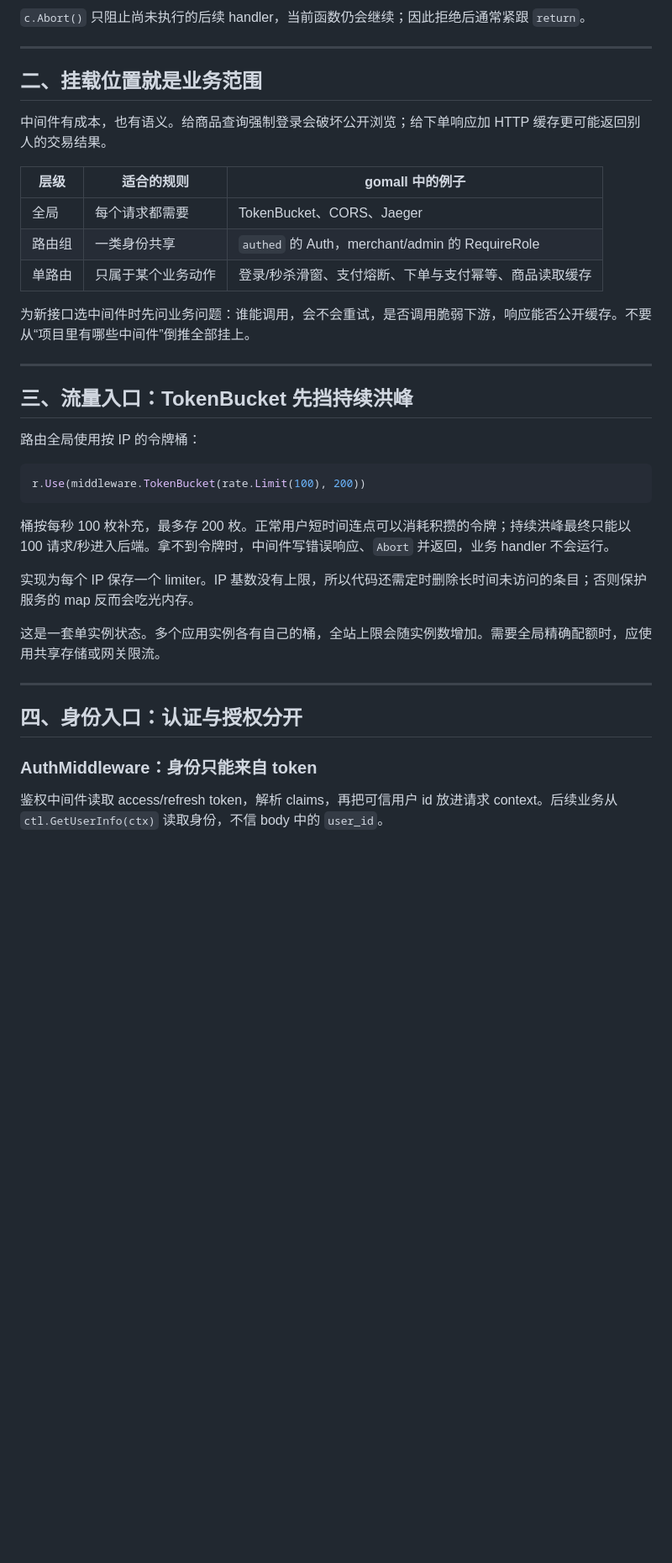
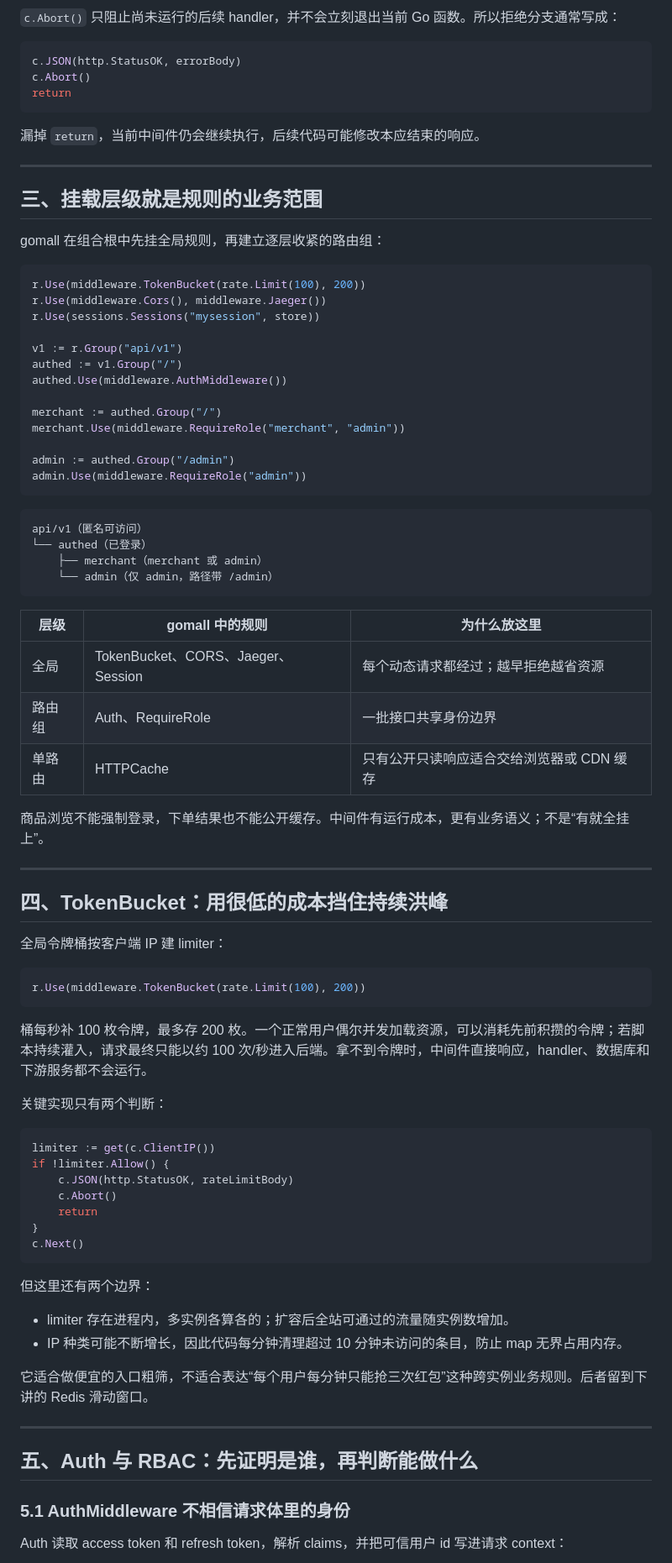
Before and after one commit to RedInn7/gomall, a Markdown page: docs/lecture/16-middleware.md, the part around one of its changes. Shown at 84% size. Drawn GitHub-style; blank space fills up the shorter version.

Commit message:
docs(lecture): 拆分请求入口与交易中间件

````diff
--- a/docs/lecture/16-middleware.md
+++ b/docs/lecture/16-middleware.md
@@ -52,42 +80,88 @@ sequenceDiagram
 ```
 
-`c.Abort()` 只阻止尚未执行的后续 handler，当前函数仍会继续；因此拒绝后通常紧跟 `return`。
+`c.Abort()` 只阻止尚未运行的后续 handler，并不会立刻退出当前 Go 函数。所以拒绝分支通常写成：
+
+```go
+c.JSON(http.StatusOK, errorBody)
+c.Abort()
+return
+```
+
+漏掉 `return`，当前中间件仍会继续执行，后续代码可能修改本应结束的响应。
 
 ---
 
-## 二、挂载位置就是业务范围
+## 三、挂载层级就是规则的业务范围
 
-中间件有成本，也有语义。给商品查询强制登录会破坏公开浏览；给下单响应加 HTTP 缓存更可能返回别人的交易结果。
+gomall 在组合根中先挂全局规则，再建立逐层收紧的路由组：
 
-| 层级 | 适合的规则 | gomall 中的例子 |
+```go
+r.Use(middleware.TokenBucket(rate.Limit(100), 200))
+r.Use(middleware.Cors(), middleware.Jaeger())
+r.Use(sessions.Sessions("mysession", store))
+
+v1 := r.Group("api/v1")
+authed := v1.Group("/")
+authed.Use(middleware.AuthMiddleware())
+
+merchant := authed.Group("/")
+merchant.Use(middleware.RequireRole("merchant", "admin"))
+
+admin := authed.Group("/admin")
+admin.Use(middleware.RequireRole("admin"))
+```
+
+```text
+api/v1（匿名可访问）
+└── authed（已登录）
+    ├── merchant（merchant 或 admin）
+    └── admin（仅 admin，路径带 /admin）
+```
+
+| 层级 | gomall 中的规则 | 为什么放这里 |
 |---|---|---|
-| 全局 | 每个请求都需要 | TokenBucket、CORS、Jaeger |
-| 路由组 | 一类身份共享 | `authed` 的 Auth，merchant/admin 的 RequireRole |
-| 单路由 | 只属于某个业务动作 | 登录/秒杀滑窗、支付熔断、下单与支付幂等、商品读取缓存 |
+| 全局 | TokenBucket、CORS、Jaeger、Session | 每个动态请求都经过；越早拒绝越省资源 |
+| 路由组 | Auth、RequireRole | 一批接口共享身份边界 |
+| 单路由 | HTTPCache | 只有公开只读响应适合交给浏览器或 CDN 缓存 |
 
-为新接口选中间件时先问业务问题：谁能调用，会不会重试，是否调用脆弱下游，响应能否公开缓存。不要从“项目里有哪些中间件”倒推全部挂上。
+商品浏览不能强制登录，下单结果也不能公开缓存。中间件有运行成本，更有业务语义；不是“有就全挂上”。
 
 ---
 
-## 三、流量入口：TokenBucket 先挡持续洪峰
+## 四、TokenBucket：用很低的成本挡住持续洪峰
 
-路由全局使用按 IP 的令牌桶：
+全局令牌桶按客户端 IP 建 limiter：
 
 ```go
 r.Use(middleware.TokenBucket(rate.Limit(100), 200))
 ```
 
-桶按每秒 100 枚补充，最多存 200 枚。正常用户短时间连点可以消耗积攒的令牌；持续洪峰最终只能以 100 请求/秒进入后端。拿不到令牌时，中间件写错误响应、`Abort` 并返回，业务 handler 不会运行。
+桶每秒补 100 枚令牌，最多存 200 枚。一个正常用户偶尔并发加载资源，可以消耗先前积攒的令牌；若脚本持续灌入，请求最终只能以约 100 次/秒进入后端。拿不到令牌时，中间件直接响应，handler、数据库和下游服务都不会运行。
 
-实现为每个 IP 保存一个 limiter。IP 基数没有上限，所以代码还需定时删除长时间未访问的条目；否则保护服务的 map 反而会吃光内存。
+关键实现只有两个判断：
 
-这是一套单实例状态。多个应用实例各有自己的桶，全站上限会随实例数增加。需要全局精确配额时，应使用共享存储或网关限流。
+```go
+limiter := get(c.ClientIP())
+if !limiter.Allow() {
+    c.JSON(http.StatusOK, rateLimitBody)
+    c.Abort()
+    return
+}
+c.Next()
+```
+
+但这里还有两个边界：
+
+- limiter 存在进程内，多实例各算各的；扩容后全站可通过的流量随实例数增加。
+- IP 种类可能不断增长，因此代码每分钟清理超过 10 分钟未访问的条目，防止 map 无界占用内存。
+
+它适合做便宜的入口粗筛，不适合表达“每个用户每分钟只能抢三次红包”这种跨实例业务规则。后者留到下讲的 Redis 滑动窗口。
 
 ---
 
-## 四、身份入口：认证与授权分开
+## 五、Auth 与 RBAC：先证明是谁，再判断能做什么
 
-### AuthMiddleware：身份只能来自 token
+### 5.1 AuthMiddleware 不相信请求体里的身份
 
-鉴权中间件读取 access/refresh token，解析 claims，再把可信用户 id 放进请求 context。后续业务从 `ctl.GetUserInfo(ctx)` 读取身份，不信 body 中的 `user_id`。
+Auth 读取 access token 和 refresh token，解析 claims，并把可信用户 id 写进请求 context：
 
````
Also changed, not shown: other parts of docs/lecture/16-middleware.md (+123 -145 lines), docs/lecture/16-middleware-transaction.md (added, +274 -0 lines).
